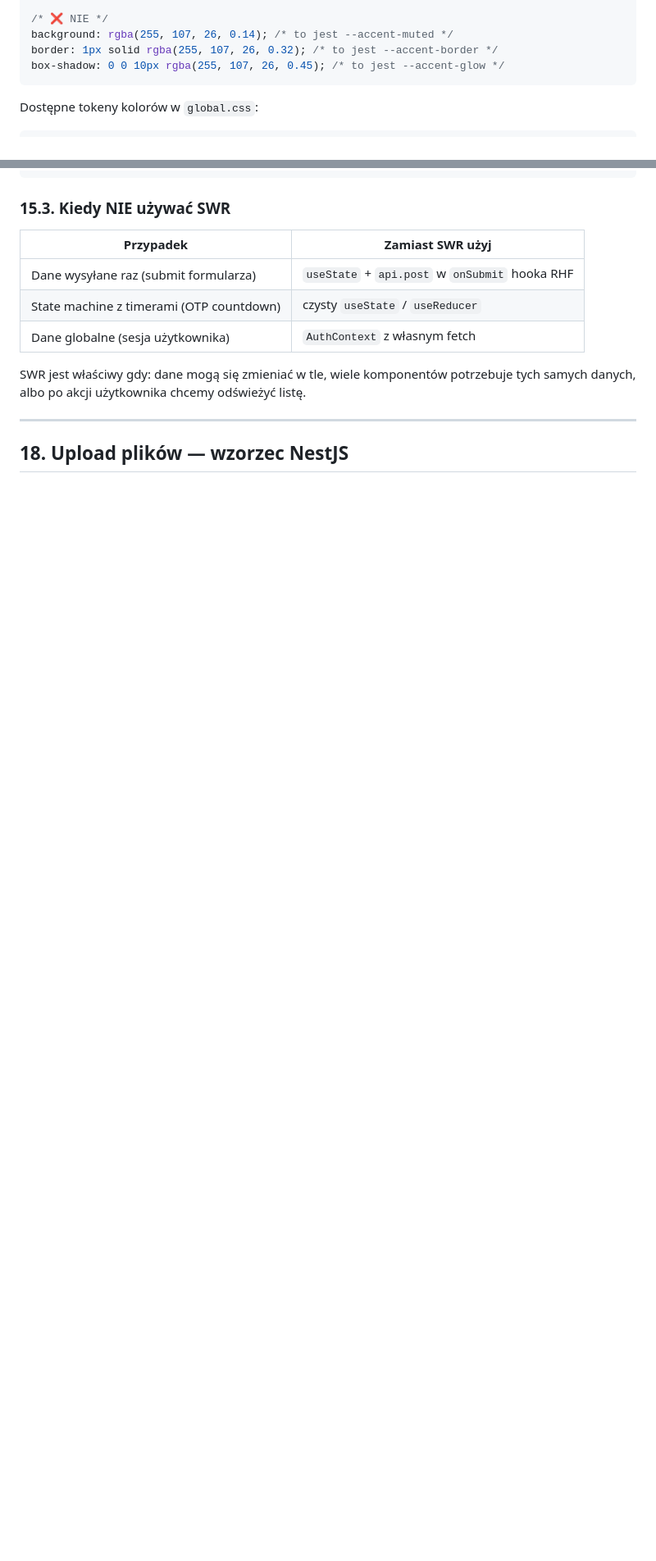
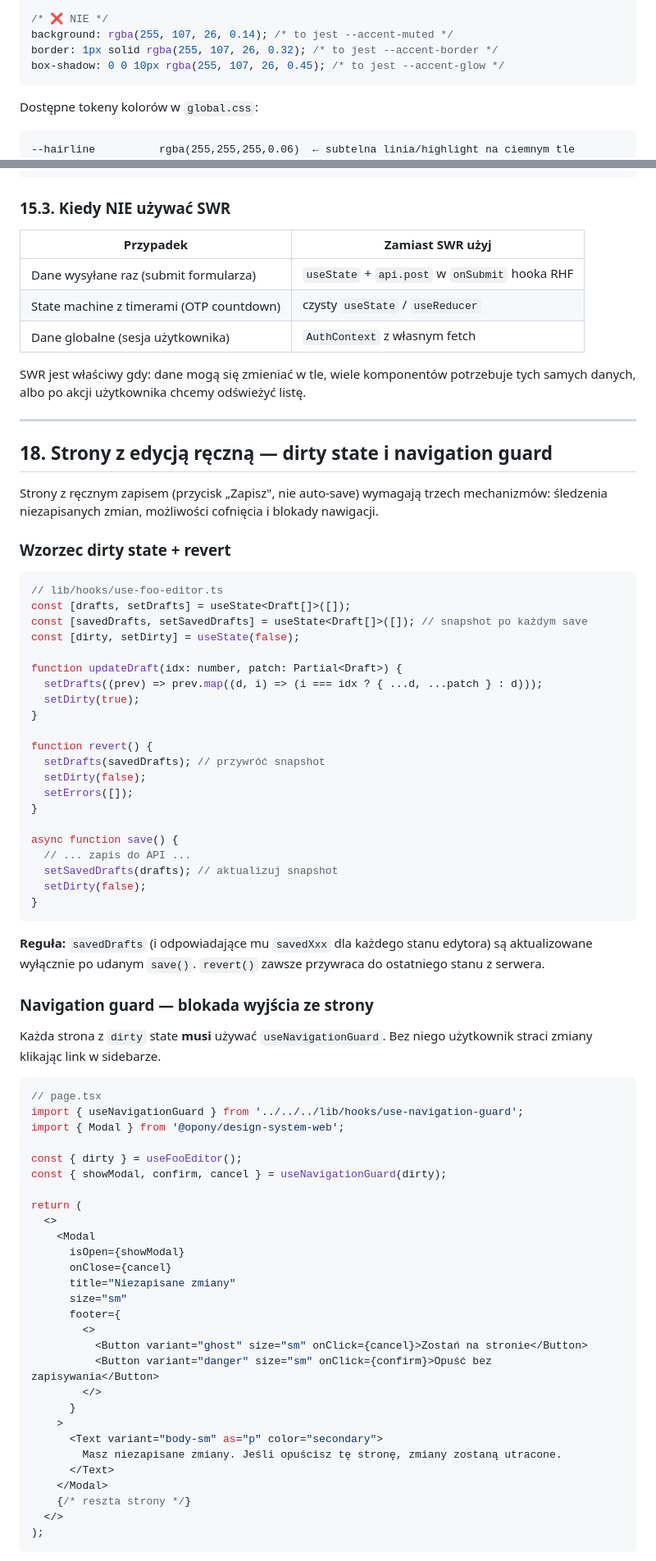
Before and after one commit to tomaszklag/opon, a Markdown page: docs/developer-guide.md, 2 parts joined by grey strips. Shown at 82% size. Rendered like a GitHub page; blank space fills up the shorter version.

````diff
--- a/docs/developer-guide.md
+++ b/docs/developer-guide.md
@@ -513,6 +515,7 @@ box-shadow: 0 0 10px rgba(255, 107, 26, 0.45); /* to jest --accent-glow */
 Dostępne tokeny kolorów w `global.css`:
 
 ```
+--hairline          rgba(255,255,255,0.06)  ← subtelna linia/highlight na ciemnym tle
 --accent, --accent-hover, --accent-dark
 --accent-muted      rgba(255,107,26, 0.14)
 --accent-border     rgba(255,107,26, 0.32)
@@ -1320,4 +1343,70 @@ SWR jest właściwy gdy: dane mogą się zmieniać w tle, wiele komponentów pot
 
 ---
 
-## 18. Upload plików — wzorzec NestJS
+## 18. Strony z edycją ręczną — dirty state i navigation guard
+
+Strony z ręcznym zapisem (przycisk „Zapisz", nie auto-save) wymagają trzech mechanizmów: śledzenia niezapisanych zmian, możliwości cofnięcia i blokady nawigacji.
+
+### Wzorzec dirty state + revert
+
+```typescript
+// lib/hooks/use-foo-editor.ts
+const [drafts, setDrafts] = useState<Draft[]>([]);
+const [savedDrafts, setSavedDrafts] = useState<Draft[]>([]); // snapshot po każdym save
+const [dirty, setDirty] = useState(false);
+
+function updateDraft(idx: number, patch: Partial<Draft>) {
+  setDrafts((prev) => prev.map((d, i) => (i === idx ? { ...d, ...patch } : d)));
+  setDirty(true);
+}
+
+function revert() {
+  setDrafts(savedDrafts); // przywróć snapshot
+  setDirty(false);
+  setErrors([]);
+}
+
+async function save() {
+  // ... zapis do API ...
+  setSavedDrafts(drafts); // aktualizuj snapshot
+  setDirty(false);
+}
+```
+
+**Reguła:** `savedDrafts` (i odpowiadające mu `savedXxx` dla każdego stanu edytora) są aktualizowane wyłącznie po udanym `save()`. `revert()` zawsze przywraca do ostatniego stanu z serwera.
+
+### Navigation guard — blokada wyjścia ze strony
+
+Każda strona z `dirty` state **musi** używać `useNavigationGuard`. Bez niego użytkownik straci zmiany klikając link w sidebarze.
+
+```typescript
+// page.tsx
+import { useNavigationGuard } from '../../../lib/hooks/use-navigation-guard';
+import { Modal } from '@opony/design-system-web';
+
+const { dirty } = useFooEditor();
+const { showModal, confirm, cancel } = useNavigationGuard(dirty);
+
+return (
+  <>
+    <Modal
+      isOpen={showModal}
+      onClose={cancel}
+      title="Niezapisane zmiany"
+      size="sm"
+      footer={
+        <>
+          <Button variant="ghost" size="sm" onClick={cancel}>Zostań na stronie</Button>
+          <Button variant="danger" size="sm" onClick={confirm}>Opuść bez zapisywania</Button>
+        </>
+      }
+    >
+      <Text variant="body-sm" as="p" color="secondary">
+        Masz niezapisane zmiany. Jeśli opuścisz tę stronę, zmiany zostaną utracone.
+      </Text>
+    </Modal>
+    {/* reszta strony */}
+  </>
+);
+```
+
````
Also changed, not shown: other parts of docs/developer-guide.md (+62 -0 lines).
